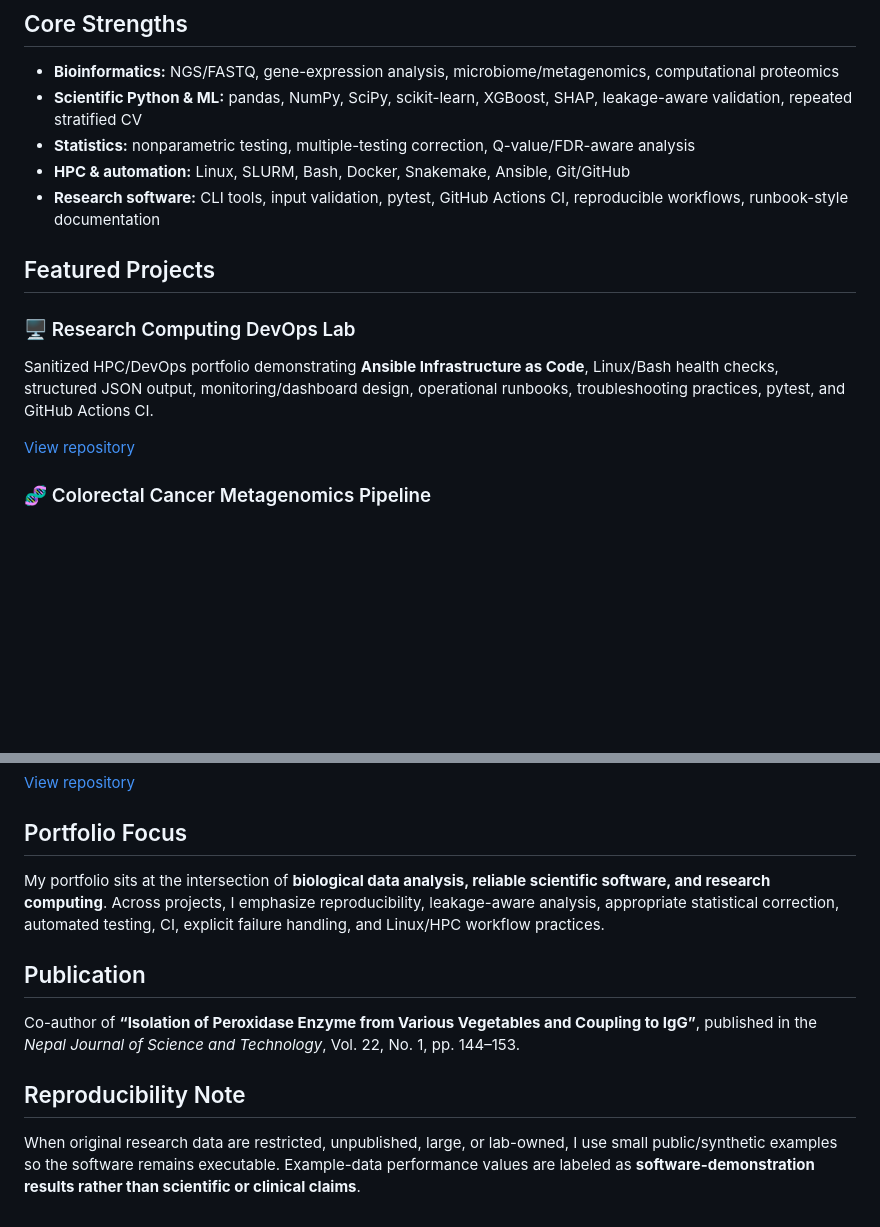
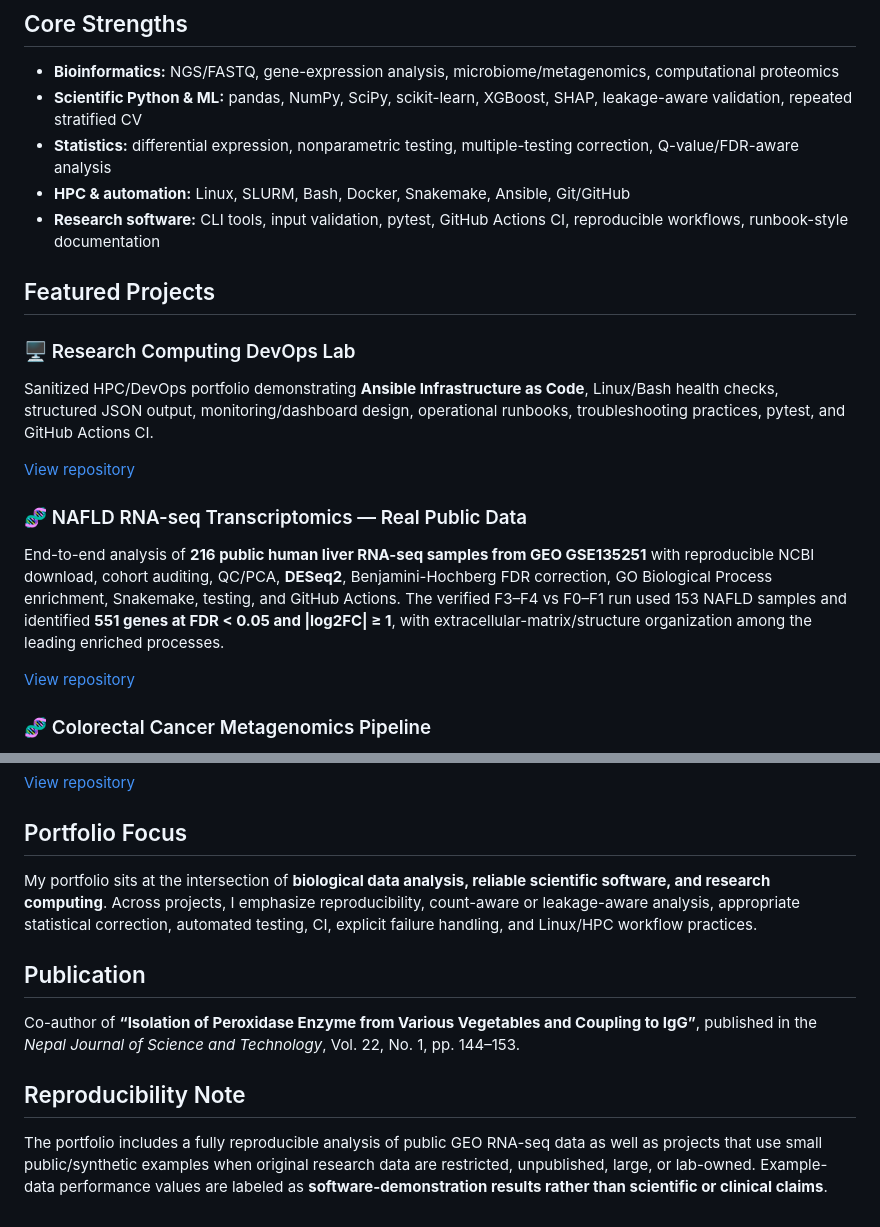
Before and after one commit to Hemalatha18-bio/Hemalatha18-bio, a Markdown page: README.md, 2 parts joined by grey strips. Drawn GitHub-style; blank space fills up the shorter version.

Commit message:
Feature verified public RNA-seq analysis

```diff
--- a/README.md
+++ b/README.md
@@ -21,7 +21,7 @@ Current focus areas include:
 
 - **Bioinformatics:** NGS/FASTQ, gene-expression analysis, microbiome/metagenomics, computational proteomics
 - **Scientific Python & ML:** pandas, NumPy, SciPy, scikit-learn, XGBoost, SHAP, leakage-aware validation, repeated stratified CV
-- **Statistics:** nonparametric testing, multiple-testing correction, Q-value/FDR-aware analysis
+- **Statistics:** differential expression, nonparametric testing, multiple-testing correction, Q-value/FDR-aware analysis
 - **HPC & automation:** Linux, SLURM, Bash, Docker, Snakemake, Ansible, Git/GitHub
 - **Research software:** CLI tools, input validation, pytest, GitHub Actions CI, reproducible workflows, runbook-style documentation
 
@@ -31,6 +31,11 @@ Current focus areas include:
 Sanitized HPC/DevOps portfolio demonstrating **Ansible Infrastructure as Code**, Linux/Bash health checks, structured JSON output, monitoring/dashboard design, operational runbooks, troubleshooting practices, pytest, and GitHub Actions CI.
 
 [View repository](https://github.com/Hemalatha18-bio/research-computing-devops)
+
+### 🧬 NAFLD RNA-seq Transcriptomics — Real Public Data
+End-to-end analysis of **216 public human liver RNA-seq samples from GEO GSE135251** with reproducible NCBI download, cohort auditing, QC/PCA, **DESeq2**, Benjamini-Hochberg FDR correction, GO Biological Process enrichment, Snakemake, testing, and GitHub Actions. The verified F3–F4 vs F0–F1 run used 153 NAFLD samples and identified **551 genes at FDR < 0.05 and |log2FC| ≥ 1**, with extracellular-matrix/structure organization among the leading enriched processes.
+
+[View repository](https://github.com/Hemalatha18-bio/nafld-rnaseq-transcriptomics)
 
 ### 🧬 Colorectal Cancer Metagenomics Pipeline
 Reproducible microbiome analysis demo with **Kruskal-Wallis testing, Benjamini-Hochberg FDR correction, leakage-safe ML, repeated stratified cross-validation, Snakemake, SLURM, testing, and CI**.
@@ -54,7 +59,7 @@ Tested Python CLI for paired-end FASTQ interleaving with **gzip support, mate va
 
 ## Portfolio Focus
 
-My portfolio sits at the intersection of **biological data analysis, reliable scientific software, and research computing**. Across projects, I emphasize reproducibility, leakage-aware analysis, appropriate statistical correction, automated testing, CI, explicit failure handling, and Linux/HPC workflow practices.
+My portfolio sits at the intersection of **biological data analysis, reliable scientific software, and research computing**. Across projects, I emphasize reproducibility, count-aware or leakage-aware analysis, appropriate statistical correction, automated testing, CI, explicit failure handling, and Linux/HPC workflow practices.
 
 ## Publication
 
@@ -62,4 +67,4 @@ Co-author of **“Isolation of Peroxidase Enzyme from Various Vegetables and Cou
 
 ## Reproducibility Note
 
-When original research data are restricted, unpublished, large, or lab-owned, I use small public/synthetic examples so the software remains executable. Example-data performance values are labeled as **software-demonstration results rather than scientific or clinical claims**.
+The portfolio includes a fully reproducible analysis of public GEO RNA-seq data as well as projects that use small public/synthetic examples when original research data are restricted, unpublished, large, or lab-owned. Example-data performance values are labeled as **software-demonstration results rather than scientific or clinical claims**.
```
